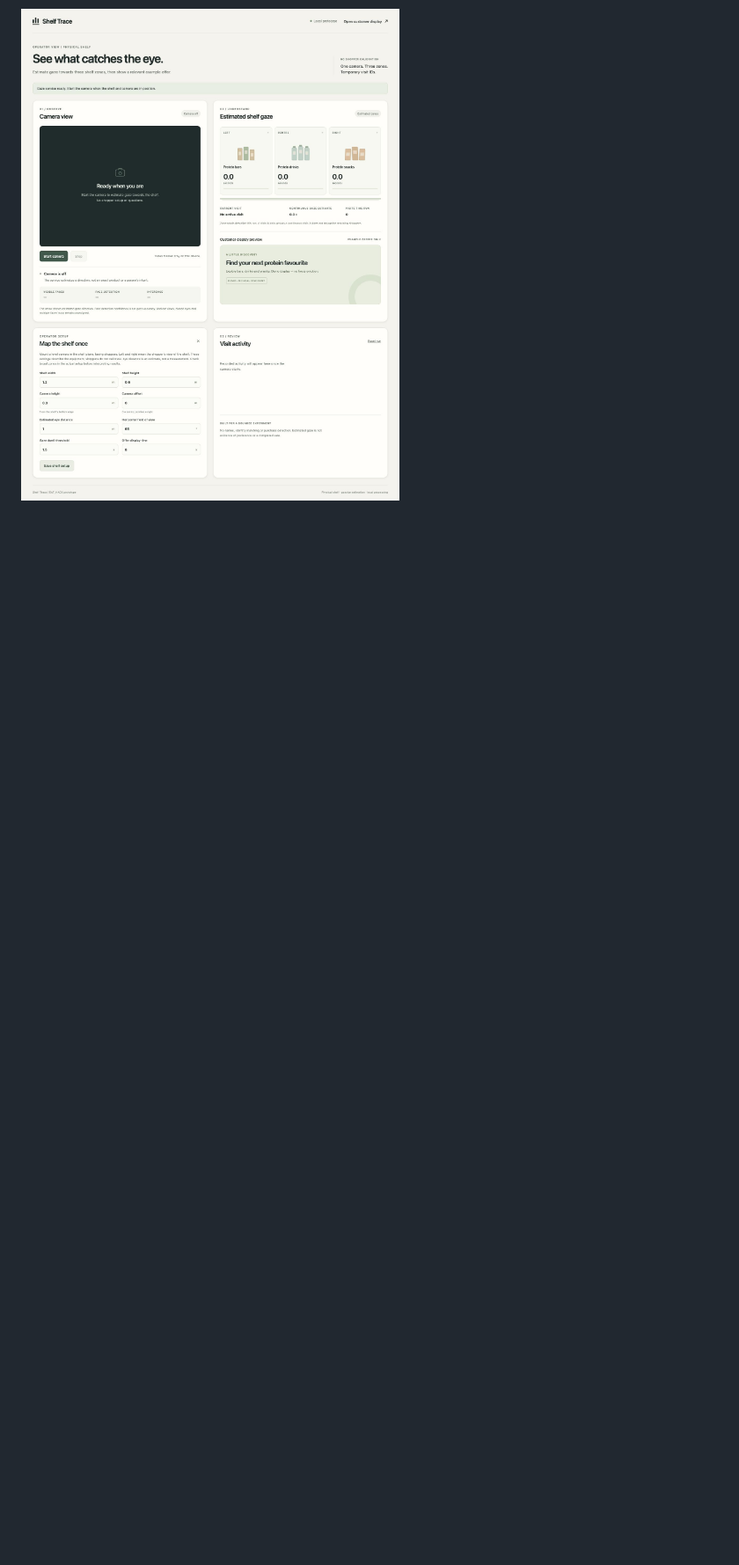
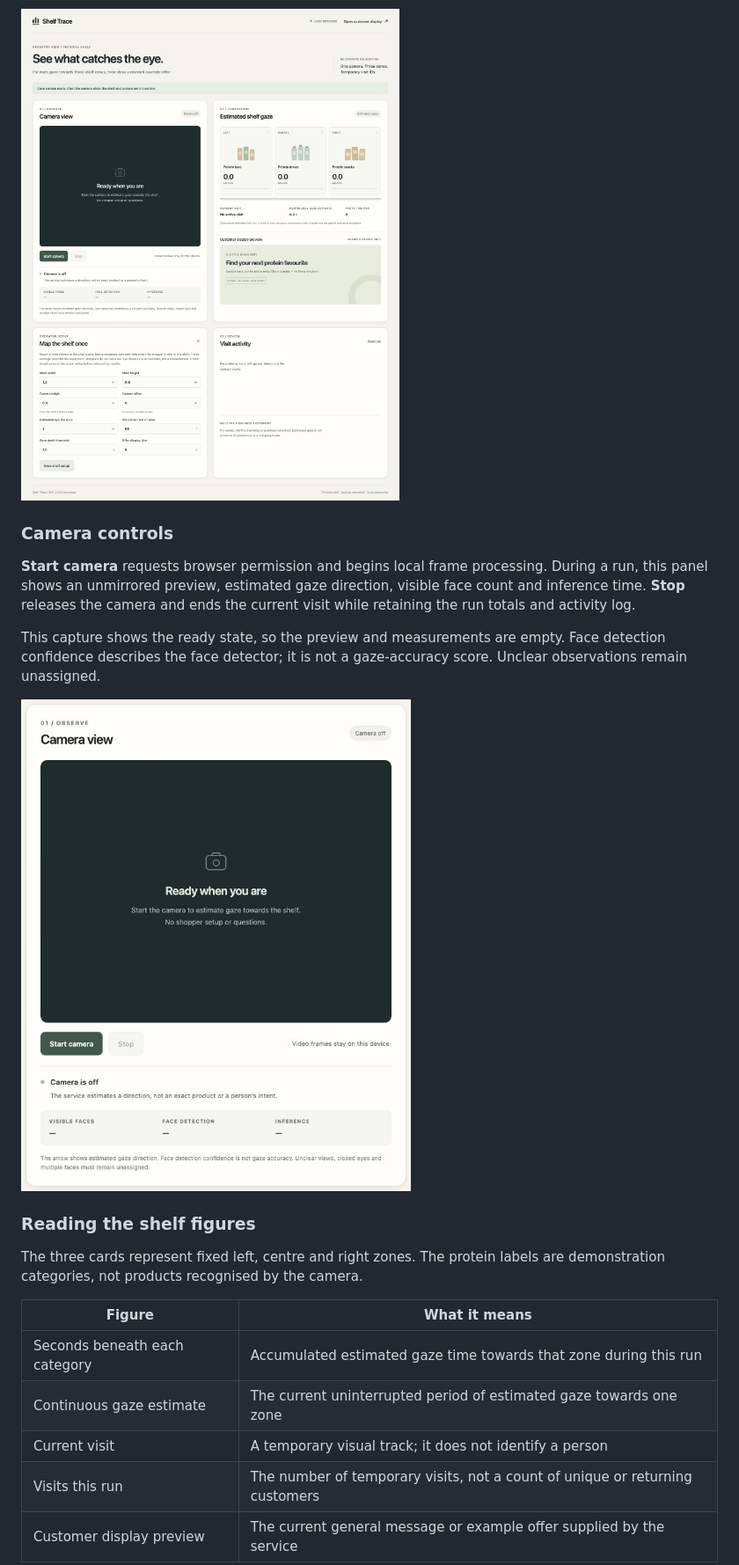
Before and after one commit to MasteraSnackin/trace-eat-hack, a Markdown page: README.md, the part around the change printed below. Shown: that part at 88% size. Rendered like a GitHub page; pictures changed too: docs/screenshots/readme-camera-controls-2026-10-03.jpg (added); folded sections open; blank space fills up the shorter version.

```diff
--- a/README.md
+++ b/README.md
@@ -163,2 +168,25 @@ Desktop operator view, captured on 3 October 2026 at 1,440 pixels wide. The gaze
 
 ![Trace desktop operator view with the camera off, shelf zones, example offer, setup controls and empty visit activity](docs/screenshots/readme-operator-desktop-2026-10-03.jpg)
+
+</details>
+
+### Camera controls
+
+**Start camera** requests browser permission and begins local frame processing. During a run, this panel shows an unmirrored preview, estimated gaze direction, visible face count and inference time. **Stop** releases the camera and ends the current visit while retaining the run totals and activity log.
+
+This capture shows the ready state, so the preview and measurements are empty. Face detection confidence describes the face detector; it is not a gaze-accuracy score. Unclear observations remain unassigned.
+
+![Camera controls in the ready state, with the camera off and no inference measurements](docs/screenshots/readme-camera-controls-2026-10-03.jpg)
+
+### Reading the shelf figures
+
+The three cards represent fixed left, centre and right zones. The protein labels are demonstration categories, not products recognised by the camera.
+
+| Figure | What it means |
+| --- | --- |
+| Seconds beneath each category | Accumulated estimated gaze time towards that zone during this run |
+| Continuous gaze estimate | The current uninterrupted period of estimated gaze towards one zone |
+| Current visit | A temporary visual track; it does not identify a person |
+| Visits this run | The number of temporary visits, not a count of unique or returning customers |
+| Customer display preview | The current general message or example offer supplied by the service |
+
```
Also changed, not shown: other parts of README.md (+36 -2 lines), docs/screenshots/readme-customer-idle-2026-10-03.jpg (added), docs/screenshots/readme-setup-activity-2026-10-03.jpg (added), docs/screenshots/readme-setup-validation-2026-10-03.jpg (added), docs/screenshots/readme-shelf-gaze-2026-10-03.jpg (added).
